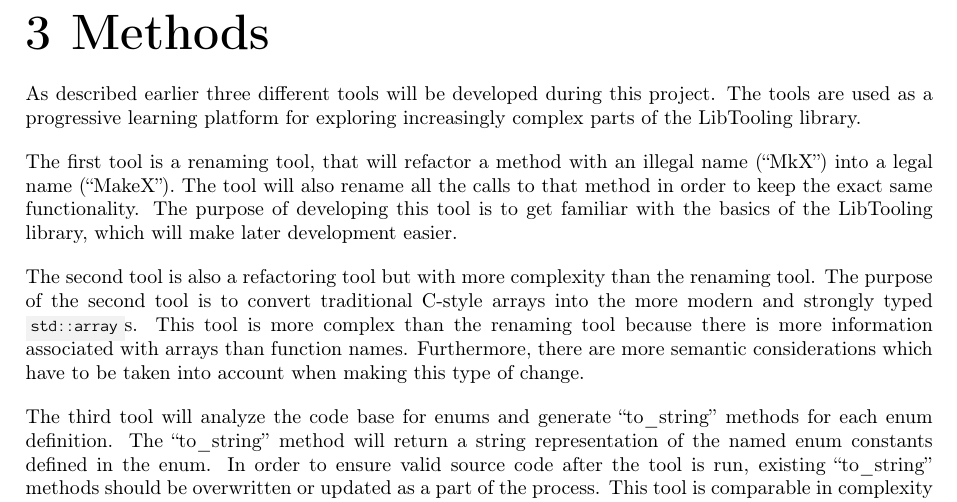
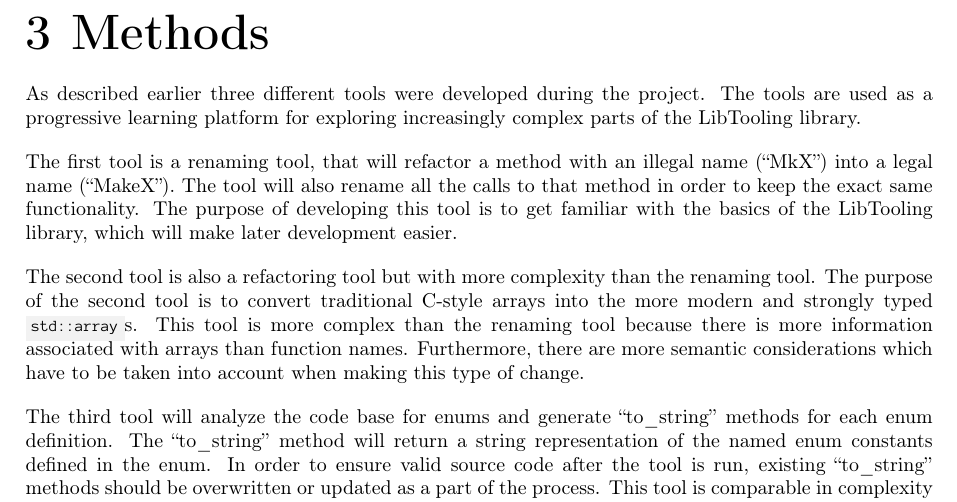
Before and after one commit to mortenhaahr/RD, a LaTeX thesis (report/main.tex, which reads report/050methods/01methods.tex): part of page 9 of 49, cut so that both start at the same text. Compiled offline with pdfLaTeX.

Commit message:
Minor changes. Methods parked for now

```diff
--- a/report/050methods/01methods.tex
+++ b/report/050methods/01methods.tex
@@ -1,6 +1,6 @@
 \chapter{Methods}
 
-As described earlier three different tools will be developed during this project. The tools are used as a progressive learning platform for exploring increasingly complex parts of the LibTooling library.
+As described earlier three different tools were developed during the project. The tools are used as a progressive learning platform for exploring increasingly complex parts of the LibTooling library.
 
 The first tool is a renaming tool, that will refactor a method with an illegal name (``MkX'') into a legal name (``MakeX''). The tool will also rename all the calls to that method in order to keep the exact same functionality. The purpose of developing this tool is to get familiar with the basics of the LibTooling library, which will make later development easier.
 
```
